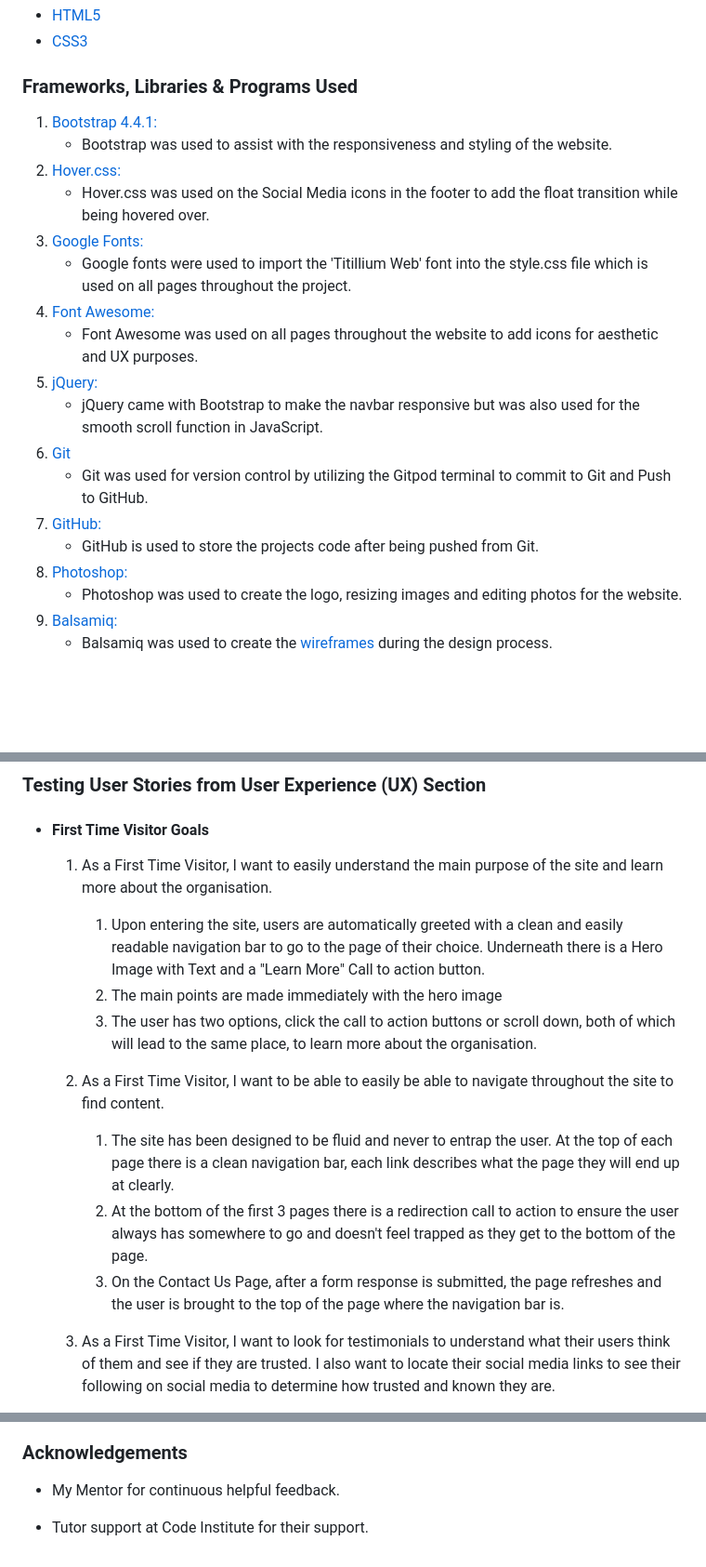
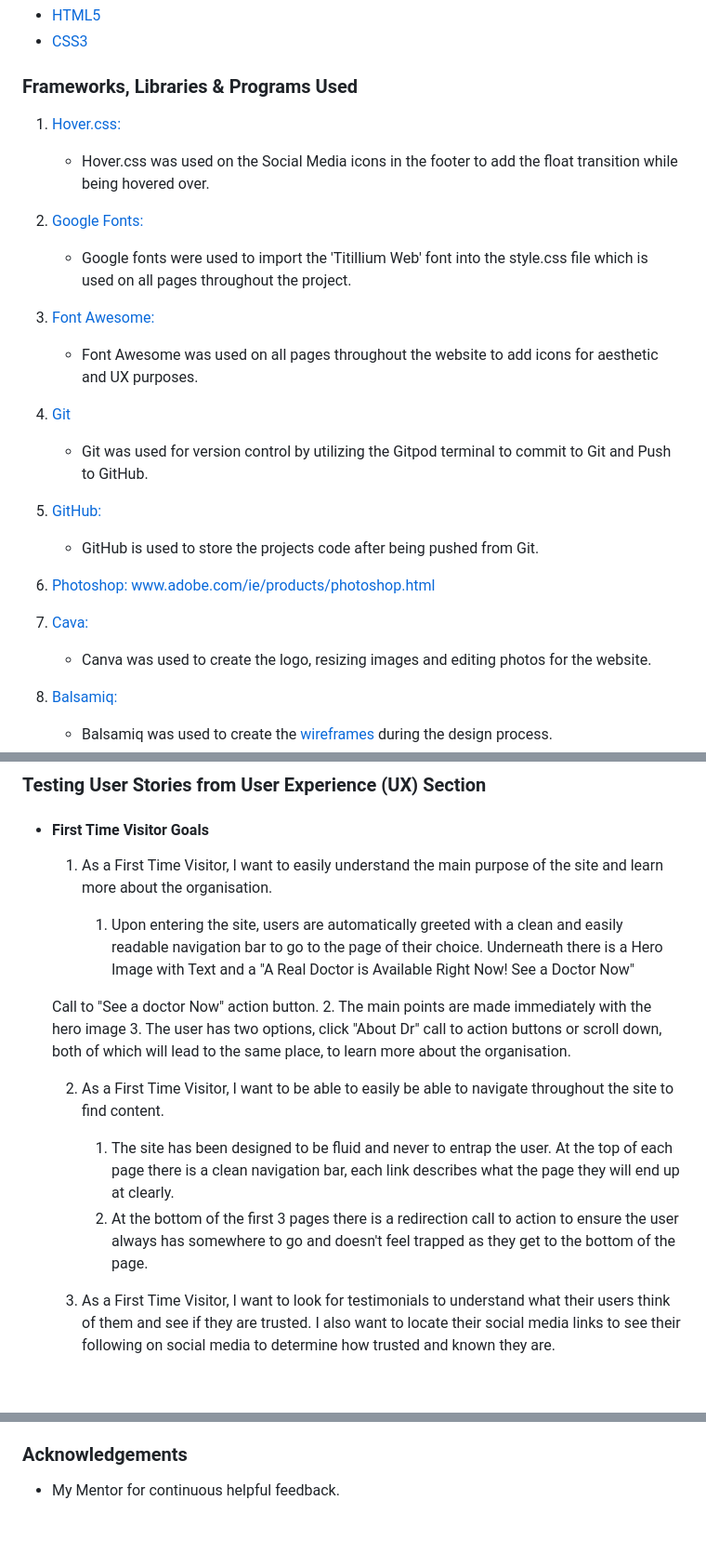
Before and after one commit to Luwieza/Virtual-Doc, a Markdown page: README.md, 3 parts joined by grey strips. Shown: that part at 93% size. GitHub-like rendering; blank space fills up the shorter version.

Commit message:
firnal commit on README.md

```diff
--- a/README.md
+++ b/README.md
@@ -49,22 +49,23 @@ This is the main marketing website for Code Institute. It is designed to be resp
 
 ### Frameworks, Libraries & Programs Used
 
-1. [Bootstrap 4.4.1:](https://getbootstrap.com/docs/4.4/getting-started/introduction/)
-    - Bootstrap was used to assist with the responsiveness and styling of the website.
+
 1. [Hover.css:](https://ianlunn.github.io/Hover/)
     - Hover.css was used on the Social Media icons in the footer to add the float transition while being hovered over.
+
 1. [Google Fonts:](https://fonts.google.com/)
     - Google fonts were used to import the 'Titillium Web' font into the style.css file which is used on all pages throughout the project.
 1. [Font Awesome:](https://fontawesome.com/)
     - Font Awesome was used on all pages throughout the website to add icons for aesthetic and UX purposes.
-1. [jQuery:](https://jquery.com/)
-    - jQuery came with Bootstrap to make the navbar responsive but was also used for the smooth scroll function in JavaScript.
+
 1. [Git](https://git-scm.com/)
     - Git was used for version control by utilizing the Gitpod terminal to commit to Git and Push to GitHub.
 1. [GitHub:](https://github.com/)
     - GitHub is used to store the projects code after being pushed from Git.
 1. [Photoshop:](https://www.adobe.com/ie/products/photoshop.html)
-    - Photoshop was used to create the logo, resizing images and editing photos for the website.
+www.adobe.com/ie/products/photoshop.html
+1. [Cava:](https://www.canva.com/)
+    - Canva was used to create the logo, resizing images and editing photos for the website.
 1. [Balsamiq:](https://balsamiq.com/)
     - Balsamiq was used to create the [wireframes](https://github.com/) during the design process.
 
@@ -81,15 +82,18 @@ The W3C Markup Validator and W3C CSS Validator Services were used to validate ev
 
     1. As a First Time Visitor, I want to easily understand the main purpose of the site and learn more about the organisation.
 
-        1. Upon entering the site, users are automatically greeted with a clean and easily readable navigation bar to go to the page of their choice. Underneath there is a Hero Image with Text and a "Learn More" Call to action button.
+        1. Upon entering the site, users are automatically greeted with a clean and easily readable navigation bar to go to the page of their choice. Underneath there is a Hero Image with Text and a "A Real Doctor is Available Right Now!
+        See a Doctor Now"
+
+    Call to "See a doctor Now" action button.
         2. The main points are made immediately with the hero image
-        3. The user has two options, click the call to action buttons or scroll down, both of which will lead to the same place, to learn more about the organisation.
+        3. The user has two options, click "About Dr" call to action buttons or scroll down, both of which will lead to the same place, to learn more about the organisation.
 
     2. As a First Time Visitor, I want to be able to easily be able to navigate throughout the site to find content.
 
         1. The site has been designed to be fluid and never to entrap the user. At the top of each page there is a clean navigation bar, each link describes what the page they will end up at clearly.
         2. At the bottom of the first 3 pages there is a redirection call to action to ensure the user always has somewhere to go and doesn't feel trapped as they get to the bottom of the page.
-        3. On the Contact Us Page, after a form response is submitted, the page refreshes and the user is brought to the top of the page where the navigation bar is.
+
 
     3. As a First Time Visitor, I want to look for testimonials to understand what their users think of them and see if they are trusted. I also want to locate their social media links to see their following on social media to determine how trusted and known they are.
         1. Once the new visitor has read the About Us and What We Do text, they will notice the Why We are Loved So Much section.
@@ -215,5 +218,3 @@ Click [Here](https://help.github.com/en/github/creating-cloning-and-archiving-re
 ### Acknowledgements
 
 -   My Mentor for continuous helpful feedback.
-
--   Tutor support at Code Institute for their support.
```
Also changed, not shown: other parts of README.md (+4 -5 lines).
